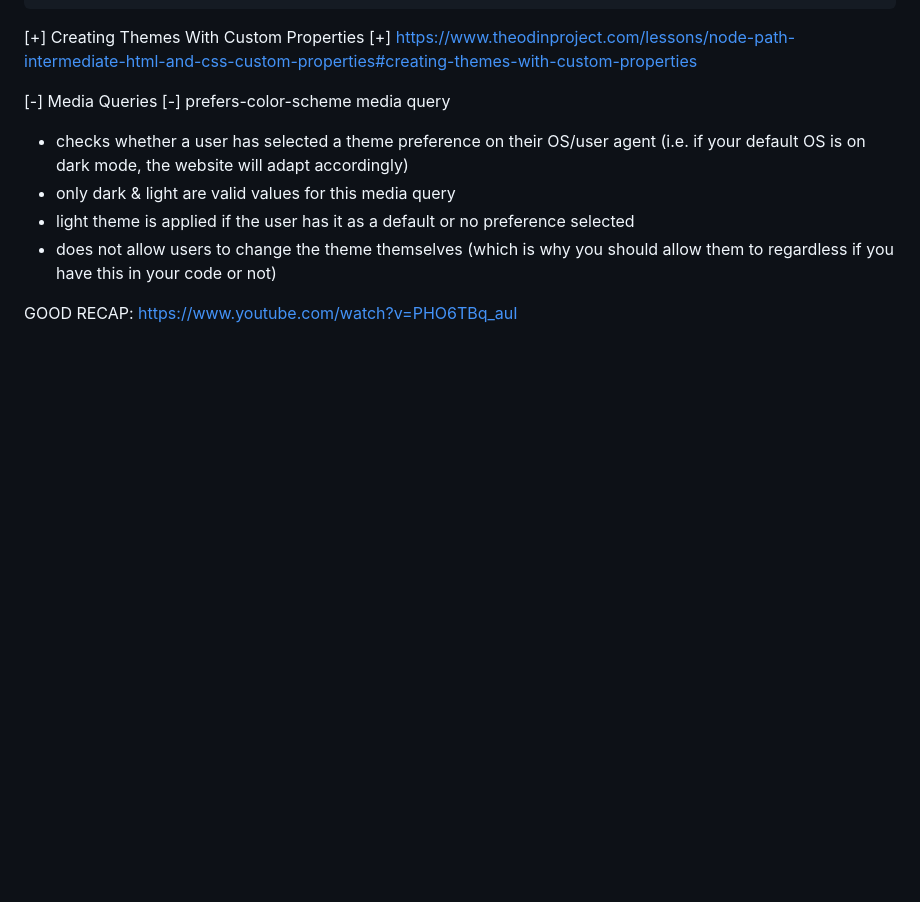
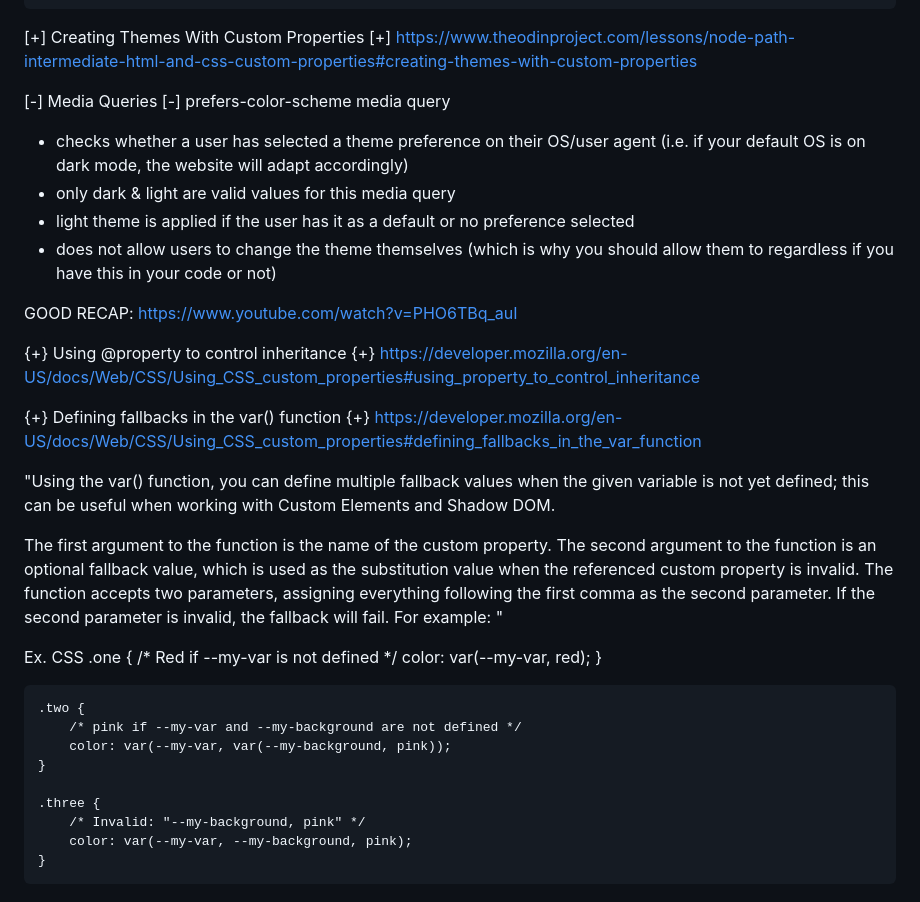
Before and after one commit to Sentriarc/TheOdinProject_JSPathway2024, a Markdown page: Advanced HTML & CSS/Custom Properties/README.md, the part around the change. Rendered like a GitHub page; blank space fills up the shorter version.

Commit message:
added additional resources

```diff
--- a/Advanced HTML & CSS/Custom Properties/README.md
+++ b/Advanced HTML & CSS/Custom Properties/README.md
@@ -114,3 +114,35 @@ prefers-color-scheme media query
 
 
 GOOD RECAP: https://www.youtube.com/watch?v=PHO6TBq_auI
+
+
+
+{+} Using @property to control inheritance {+}
+https://developer.mozilla.org/en-US/docs/Web/CSS/Using_CSS_custom_properties#using_property_to_control_inheritance
+
+
+
+
+{+} Defining fallbacks in the var() function {+}
+https://developer.mozilla.org/en-US/docs/Web/CSS/Using_CSS_custom_properties#defining_fallbacks_in_the_var_function
+
+"Using the var() function, you can define multiple fallback values when the given variable is not yet defined; this can be useful when working with Custom Elements and Shadow DOM.
+
+The first argument to the function is the name of the custom property. The second argument to the function is an optional fallback value, which is used as the substitution value when the referenced custom property is invalid. The function accepts two parameters, assigning everything following the first comma as the second parameter. If the second parameter is invalid, the fallback will fail. For example: "
+
+Ex.
+    CSS
+    .one {
+        /* Red if --my-var is not defined */
+        color: var(--my-var, red);
+    }
+
+    .two {
+        /* pink if --my-var and --my-background are not defined */
+        color: var(--my-var, var(--my-background, pink));
+    }
+
+    .three {
+        /* Invalid: "--my-background, pink" */
+        color: var(--my-var, --my-background, pink);
+    }
```
